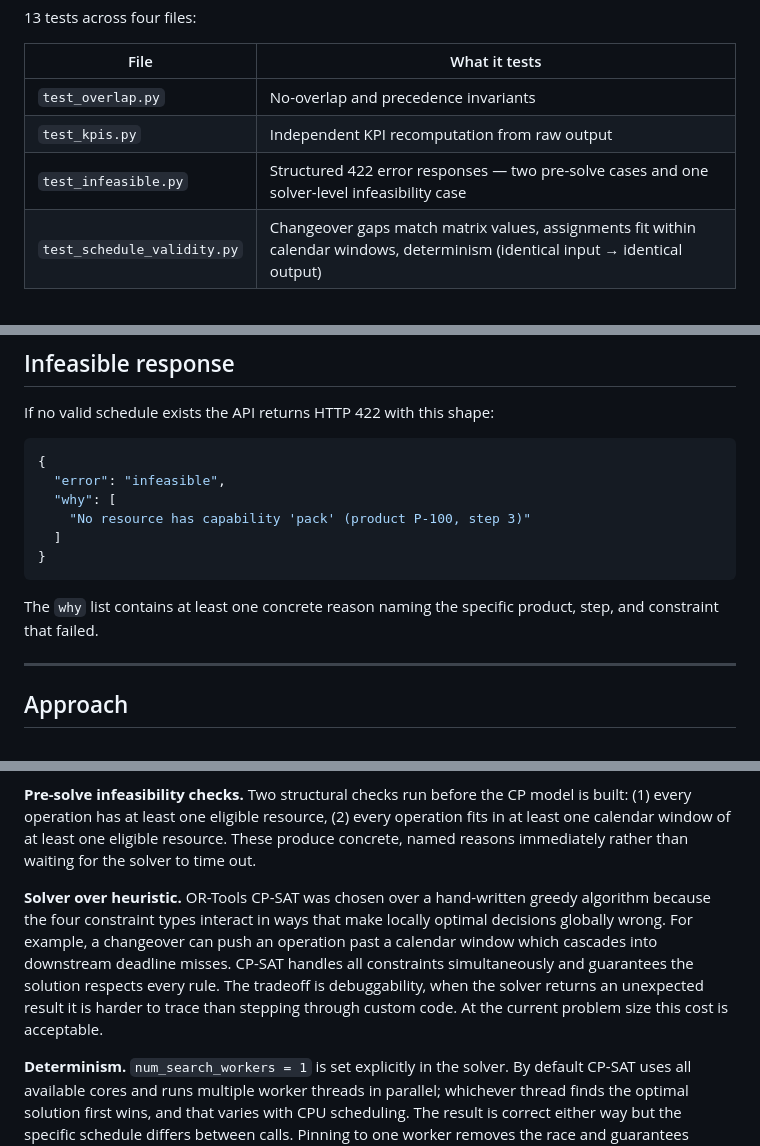
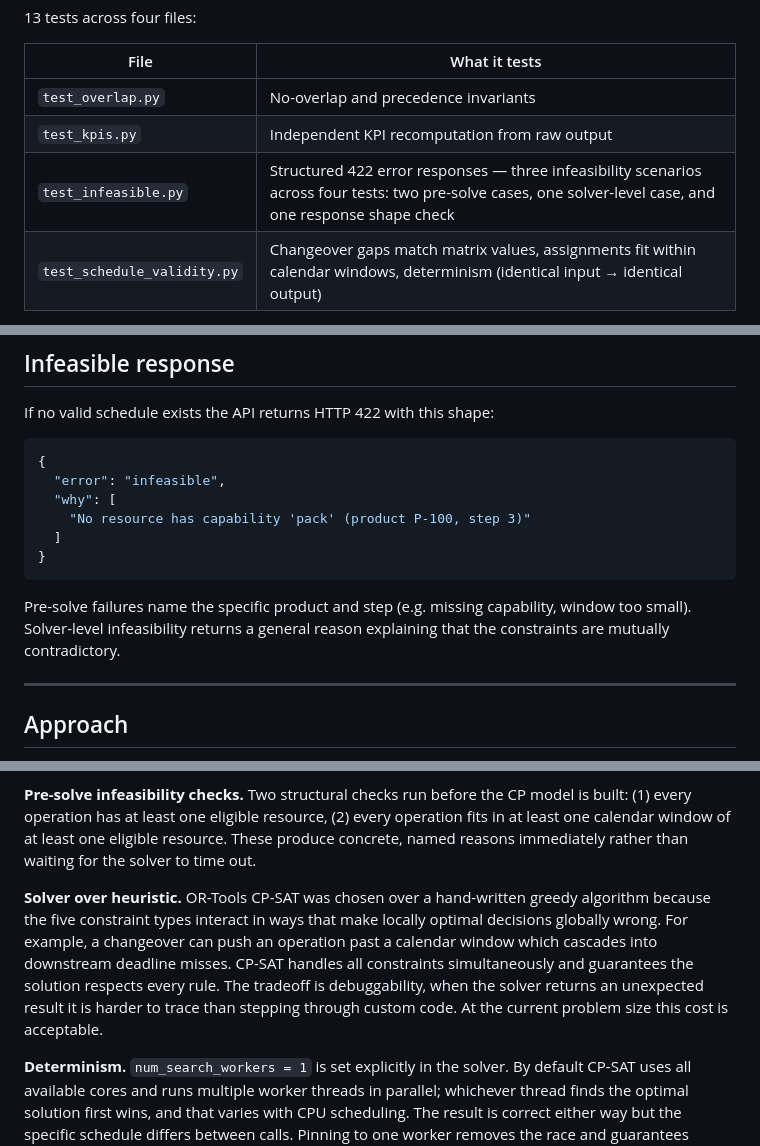
Before and after one commit to jduron24/harmony-take-home, a Markdown page: README.md, 3 parts joined by grey strips. Drawn GitHub-style.

````diff
--- a/README.md
+++ b/README.md
@@ -47,7 +47,7 @@ python -m pytest tests/ -v
 |---|---|
 | `test_overlap.py` | No-overlap and precedence invariants |
 | `test_kpis.py` | Independent KPI recomputation from raw output |
-| `test_infeasible.py` | Structured 422 error responses — two pre-solve cases and one solver-level infeasibility case |
+| `test_infeasible.py` | Structured 422 error responses — three infeasibility scenarios across four tests: two pre-solve cases, one solver-level case, and one response shape check |
 | `test_schedule_validity.py` | Changeover gaps match matrix values, assignments fit within calendar windows, determinism (identical input → identical output) |
 
 example.json contains the Client A sample input from the spec.
@@ -75,7 +75,7 @@ If no valid schedule exists the API returns HTTP 422 with this shape:
 }
 ```
 
-The `why` list contains at least one concrete reason naming the specific product, step, and constraint that failed.
+Pre-solve failures name the specific product and step (e.g. missing capability, window too small). Solver-level infeasibility returns a general reason explaining that the constraints are mutually contradictory.
 
 ---
 
@@ -109,7 +109,7 @@ CP-SAT guarantees all constraints are satisfied and finds the optimal solution a
 
 **Pre-solve infeasibility checks.** Two structural checks run before the CP model is built: (1) every operation has at least one eligible resource, (2) every operation fits in at least one calendar window of at least one eligible resource. These produce concrete, named reasons immediately rather than waiting for the solver to time out.
 
-**Solver over heuristic.** OR-Tools CP-SAT was chosen over a hand-written greedy algorithm because the four constraint types interact in ways that make locally optimal decisions globally wrong. For example, a changeover can push an operation past a calendar window which cascades into downstream deadline misses. CP-SAT handles all constraints simultaneously and guarantees the solution respects every rule. The tradeoff is debuggability, when the solver returns an unexpected result it is harder to trace than stepping through custom code. At the current problem size this cost is acceptable.
+**Solver over heuristic.** OR-Tools CP-SAT was chosen over a hand-written greedy algorithm because the five constraint types interact in ways that make locally optimal decisions globally wrong. For example, a changeover can push an operation past a calendar window which cascades into downstream deadline misses. CP-SAT handles all constraints simultaneously and guarantees the solution respects every rule. The tradeoff is debuggability, when the solver returns an unexpected result it is harder to trace than stepping through custom code. At the current problem size this cost is acceptable.
 
 **Determinism.** `num_search_workers = 1` is set explicitly in the solver. By default CP-SAT uses all available cores and runs multiple worker threads in parallel; whichever thread finds the optimal solution first wins, and that varies with CPU scheduling. The result is correct either way but the specific schedule differs between calls. Pinning to one worker removes the race and guarantees identical output for identical input. The tradeoff is slower time-to-first-solution on large problems, negligible here at ~4ms, but worth removing if the problem size grows significantly.
 
````
